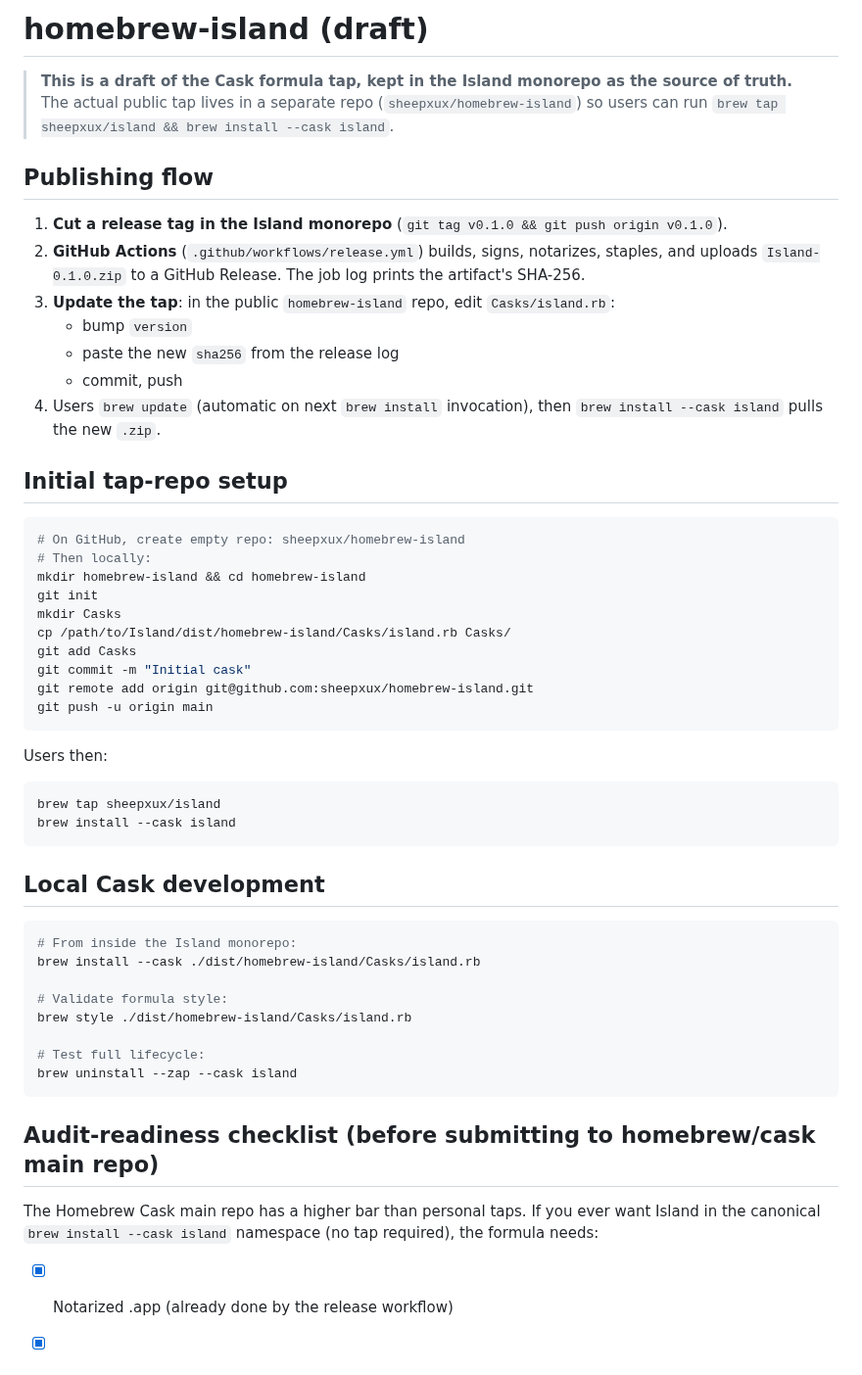
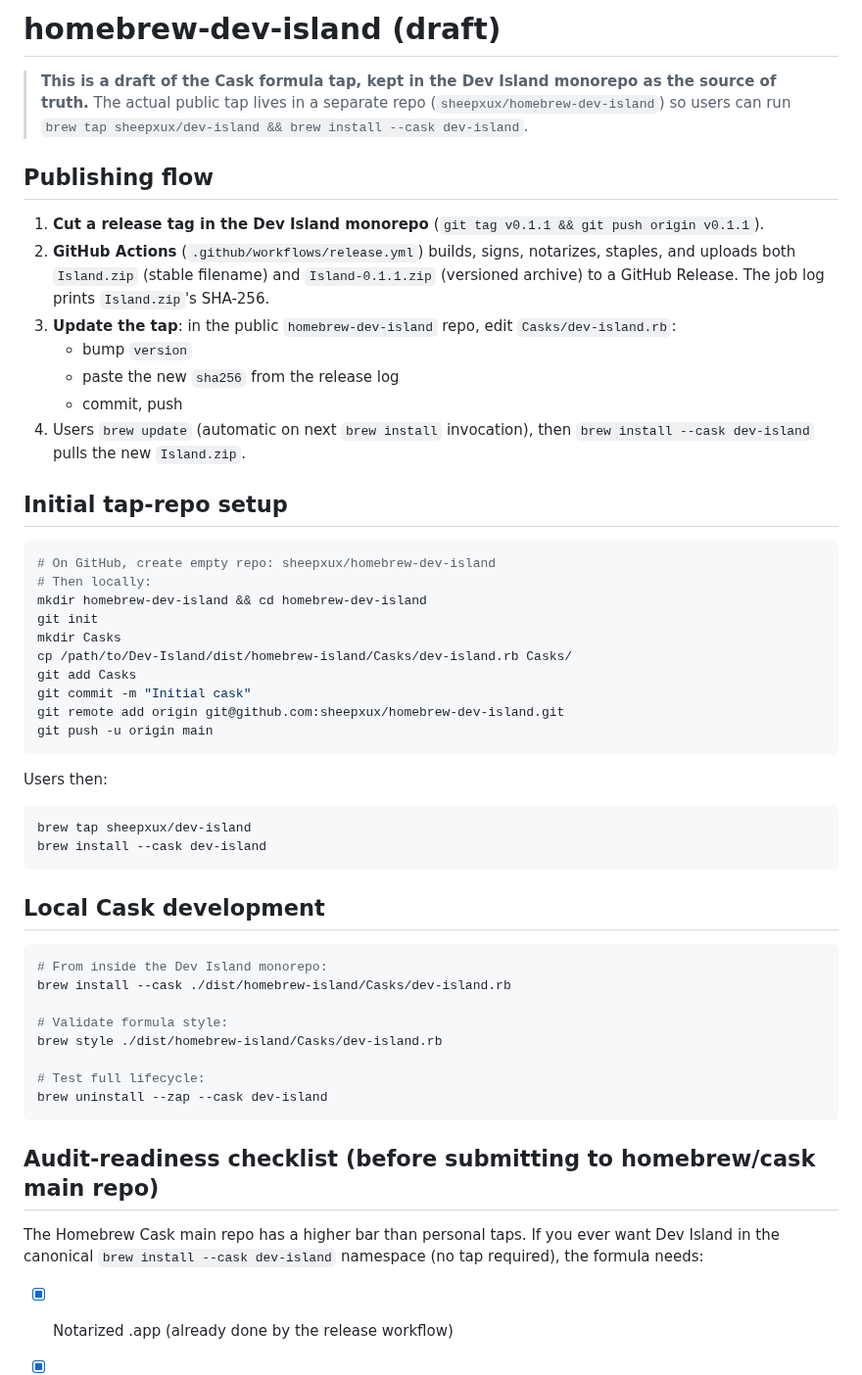
Before and after one commit to sheepxux/Dev-Island, a Markdown page: dist/homebrew-island/README.md, the part around the change. Shown at 98% size. Rendered like a GitHub page.

Commit message:
[C] feat(branding): rename to "Dev Island", bundle id app.devisland.Island, brew dev-island, fuller icon
Three brand-consistency changes for v0.1.1:

1. Logo fills the icon canvas
   The v0.1.0 source PNG had ~30% transparent padding around the dark
   squircle design, so the rendered macOS icon showed a small capsule
   floating inside macOS's default rounded-square container — looked
   under-sized in Finder and the Dock. Trim the source to its
   non-transparent bounds (1562×1562 from a 2048×2048 canvas) and
   regenerate AppIcon.icns. Now the design is the icon shape;
   macOS's rounded-square mask aligns with the user's squircle.
   docs/media/logo-trimmed.png is the trimmed master, fed to
   scripts/make-icon.sh.

2. Display name "Island" → "Dev Island"
   Product name on devisland.app is "Dev Island", but the macOS bundle
   was just "Island". Updated CFBundleName + CFBundleDisplayName so
   Finder, About menu, Force Quit dialog, etc. all show "Dev Island".
   The Swift target / executable name stays "IslandApp" — it's a
   build-system identifier, not user-facing.

3. Bundle identifier com.island.app → app.devisland.Island
   Reverse-DNS of the actual product domain (devisland.app's TLD is
   .app, so reverse is `app.devisland.X`). Updated everywhere it was
   hard-coded:

     - Info.plist CFBundleIdentifier
     - scripts/build-app.sh BUNDLE_ID + codesign -i flag
     - .github/workflows/release.yml codesign -i flag
     - IslandCore.KeychainStore.service (where the Manus API key lives)
     - IslandCore.TunnelManager UserDefaults suite (webhook id)
     - IslandLogger subsystem (api/webhook/tunnel/store/sync/storage)
     - TaskNotifier logger subsystem
     - dist/homebrew-island Cask zap paths

   ⚠️ Existing v0.1.0 installs lose their Keychain entry + UserDefaults
   suite on upgrade — only affects the developer's own test install
   right now, future users land on v0.1.1+ from the start.

4. Cask name `island` → `dev-island`
   The brew tap will be `sheepxux/dev-island` (repo: homebrew-dev-island)
   and the install command `brew install --cask dev-island`. Renamed
   the formula file via `git mv` so history follows. README + workflow
   release notes updated to match.

VERSION bumped 0.1.0 → 0.1.1. v0.1.0 stays public as the first
ship; v0.1.1 lands the rename + icon fix.

Co-Authored-By: Claude Opus 4.7 (1M context) <noreply@anthropic.com>

````diff
--- a/dist/homebrew-island/README.md
+++ b/dist/homebrew-island/README.md
@@ -1,64 +1,65 @@
-# homebrew-island (draft)
+# homebrew-dev-island (draft)
 
-> **This is a draft of the Cask formula tap, kept in the Island monorepo
-> as the source of truth.** The actual public tap lives in a separate
-> repo (`sheepxux/homebrew-island`) so users can run
-> `brew tap sheepxux/island && brew install --cask island`.
+> **This is a draft of the Cask formula tap, kept in the Dev Island
+> monorepo as the source of truth.** The actual public tap lives in a
+> separate repo (`sheepxux/homebrew-dev-island`) so users can run
+> `brew tap sheepxux/dev-island && brew install --cask dev-island`.
 
 ## Publishing flow
 
-1. **Cut a release tag in the Island monorepo** (`git tag v0.1.0 && git push origin v0.1.0`).
+1. **Cut a release tag in the Dev Island monorepo** (`git tag v0.1.1 && git push origin v0.1.1`).
 2. **GitHub Actions** (`.github/workflows/release.yml`) builds, signs,
-   notarizes, staples, and uploads `Island-0.1.0.zip` to a GitHub
-   Release. The job log prints the artifact's SHA-256.
-3. **Update the tap**: in the public `homebrew-island` repo, edit
-   `Casks/island.rb`:
+   notarizes, staples, and uploads both `Island.zip` (stable filename)
+   and `Island-0.1.1.zip` (versioned archive) to a GitHub Release. The
+   job log prints `Island.zip`'s SHA-256.
+3. **Update the tap**: in the public `homebrew-dev-island` repo, edit
+   `Casks/dev-island.rb`:
    - bump `version`
    - paste the new `sha256` from the release log
    - commit, push
 4. Users `brew update` (automatic on next `brew install` invocation),
-   then `brew install --cask island` pulls the new `.zip`.
+   then `brew install --cask dev-island` pulls the new `Island.zip`.
 
 ## Initial tap-repo setup
 
 ```sh
-# On GitHub, create empty repo: sheepxux/homebrew-island
+# On GitHub, create empty repo: sheepxux/homebrew-dev-island
 # Then locally:
-mkdir homebrew-island && cd homebrew-island
+mkdir homebrew-dev-island && cd homebrew-dev-island
 git init
 mkdir Casks
-cp /path/to/Island/dist/homebrew-island/Casks/island.rb Casks/
+cp /path/to/Dev-Island/dist/homebrew-island/Casks/dev-island.rb Casks/
 git add Casks
 git commit -m "Initial cask"
-git remote add origin git@github.com:sheepxux/homebrew-island.git
+git remote add origin git@github.com:sheepxux/homebrew-dev-island.git
 git push -u origin main
 ```
 
 Users then:
 
 ```sh
-brew tap sheepxux/island
-brew install --cask island
+brew tap sheepxux/dev-island
+brew install --cask dev-island
 ```
 
 ## Local Cask development
 
 ```sh
-# From inside the Island monorepo:
-brew install --cask ./dist/homebrew-island/Casks/island.rb
+# From inside the Dev Island monorepo:
+brew install --cask ./dist/homebrew-island/Casks/dev-island.rb
 
 # Validate formula style:
-brew style ./dist/homebrew-island/Casks/island.rb
+brew style ./dist/homebrew-island/Casks/dev-island.rb
 
 # Test full lifecycle:
-brew uninstall --zap --cask island
+brew uninstall --zap --cask dev-island
 ```
 
 ## Audit-readiness checklist (before submitting to homebrew/cask main repo)
 
 The Homebrew Cask main repo has a higher bar than personal taps. If you
-ever want Island in the canonical `brew install --cask island` namespace
-(no tap required), the formula needs:
+ever want Dev Island in the canonical `brew install --cask dev-island`
+namespace (no tap required), the formula needs:
 
 - [x] Notarized .app (already done by the release workflow)
 - [x] `sha256` pinned to a specific release (no `:latest`)
````
Also changed, not shown: README.md (+2 -2 lines), docs/media/logo-256.png, 12 other files.
